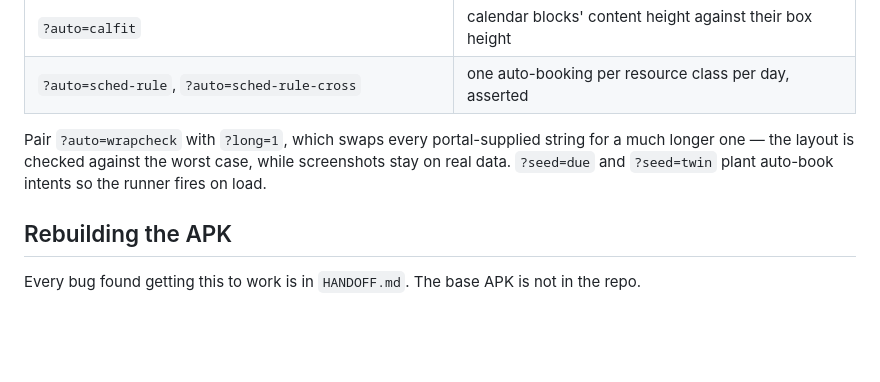
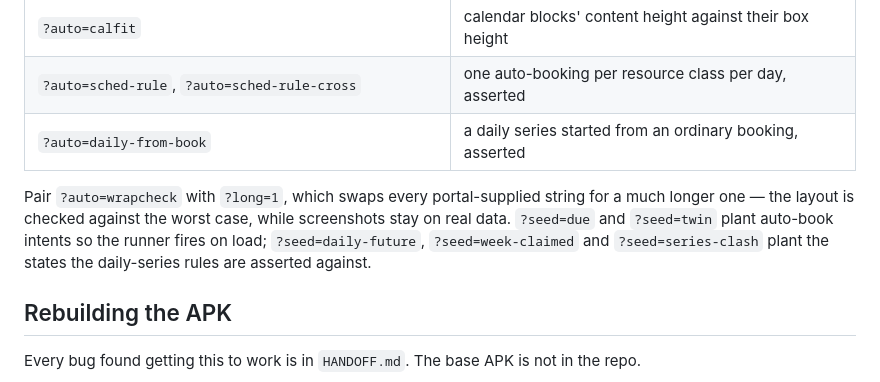
Before and after one commit to rk4500/myflame-portal-reskin, a Markdown page: README.md, the part around the change. Drawn GitHub-style; blank space fills up the shorter version.

```diff
--- a/README.md
+++ b/README.md
@@ -68,8 +68,9 @@ chromium --headless=new --window-size=390,844 \
 | `?auto=wrapcheck` (+ `-week`, `-cancel`, `-confirm`, `-sched`) | any text wrapping or overflowing that isn't meant to |
 | `?auto=calfit` | calendar blocks' content height against their box height |
 | `?auto=sched-rule`, `?auto=sched-rule-cross` | one auto-booking per resource class per day, asserted |
+| `?auto=daily-from-book` | a daily series started from an ordinary booking, asserted |
 
-Pair `?auto=wrapcheck` with `?long=1`, which swaps every portal-supplied string for a much longer one — the layout is checked against the worst case, while screenshots stay on real data. `?seed=due` and `?seed=twin` plant auto-book intents so the runner fires on load.
+Pair `?auto=wrapcheck` with `?long=1`, which swaps every portal-supplied string for a much longer one — the layout is checked against the worst case, while screenshots stay on real data. `?seed=due` and `?seed=twin` plant auto-book intents so the runner fires on load; `?seed=daily-future`, `?seed=week-claimed` and `?seed=series-clash` plant the states the daily-series rules are asserted against.
 
 ## Rebuilding the APK
 
```
Also changed, not shown: HANDOFF.md (+11 -3 lines).
